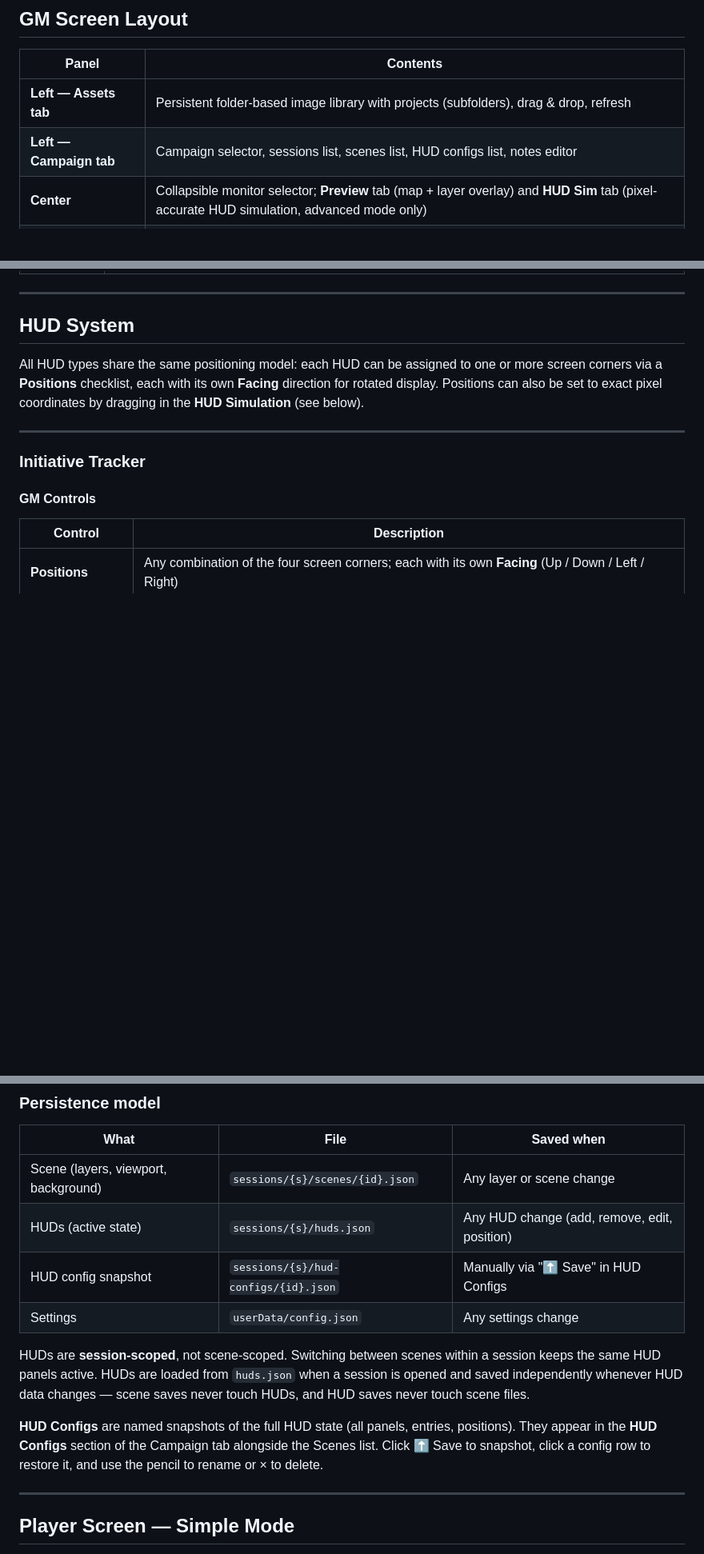
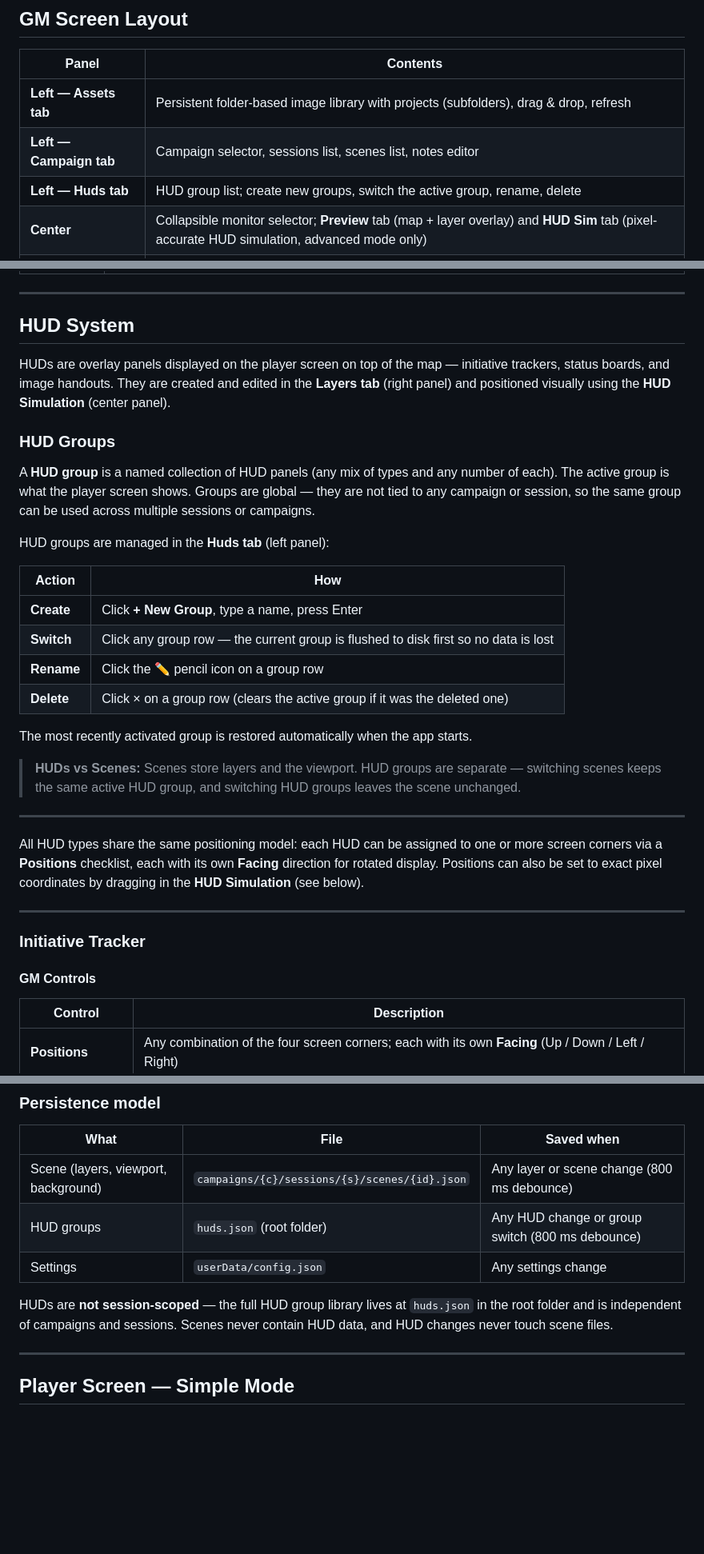
Before and after one commit to Nightbro/tavern-screen, a Markdown page: README.md, 3 parts joined by grey strips. Shown at 80% size. Rendered like a GitHub page; blank space fills up the shorter version.

Commit message:
docs: update README with HUD groups system and correct file layout

```diff
--- a/README.md
+++ b/README.md
@@ -121,7 +121,8 @@ Output is in the `dist/` folder:
 | Panel | Contents |
 |-------|----------|
 | **Left — Assets tab** | Persistent folder-based image library with projects (subfolders), drag & drop, refresh |
-| **Left — Campaign tab** | Campaign selector, sessions list, scenes list, HUD configs list, notes editor |
+| **Left — Campaign tab** | Campaign selector, sessions list, scenes list, notes editor |
+| **Left — Huds tab** | HUD group list; create new groups, switch the active group, rename, delete |
 | **Center** | Collapsible monitor selector; **Preview** tab (map + layer overlay) and **HUD Sim** tab (pixel-accurate HUD simulation, advanced mode only) |
 | **Right — Screen tab** | DPI calibration, zoom |
 | **Right — Layers tab** | Grid (collapsible), screen mode toggle, viewport zoom, layer stack, layer detail editor, HUD management |
@@ -145,6 +146,27 @@ The **Grid** section at the top of the Layers tab is collapsible — click the t
 ---
 
 ## HUD System
+
+HUDs are overlay panels displayed on the player screen on top of the map — initiative trackers, status boards, and image handouts. They are created and edited in the **Layers tab** (right panel) and positioned visually using the **HUD Simulation** (center panel).
+
+### HUD Groups
+
+A **HUD group** is a named collection of HUD panels (any mix of types and any number of each). The active group is what the player screen shows. Groups are global — they are not tied to any campaign or session, so the same group can be used across multiple sessions or campaigns.
+
+HUD groups are managed in the **Huds tab** (left panel):
+
+| Action | How |
+|--------|-----|
+| **Create** | Click **+ New Group**, type a name, press Enter |
+| **Switch** | Click any group row — the current group is flushed to disk first so no data is lost |
+| **Rename** | Click the ✏ pencil icon on a group row |
+| **Delete** | Click × on a group row (clears the active group if it was the deleted one) |
+
+The most recently activated group is restored automatically when the app starts.
+
+> **HUDs vs Scenes:** Scenes store layers and the viewport. HUD groups are separate — switching scenes keeps the same active HUD group, and switching HUD groups leaves the scene unchanged.
+
+---
 
 All HUD types share the same positioning model: each HUD can be assigned to one or more screen corners via a **Positions** checklist, each with its own **Facing** direction for rotated display. Positions can also be set to exact pixel coordinates by dragging in the **HUD Simulation** (see below).
 
@@ -322,14 +342,11 @@ Campaigns and sessions are stored alongside the map library under the same root
 
 | What | File | Saved when |
 |------|------|-----------|
-| Scene (layers, viewport, background) | `sessions/{s}/scenes/{id}.json` | Any layer or scene change |
-| HUDs (active state) | `sessions/{s}/huds.json` | Any HUD change (add, remove, edit, position) |
-| HUD config snapshot | `sessions/{s}/hud-configs/{id}.json` | Manually via "⬆ Save" in HUD Configs |
+| Scene (layers, viewport, background) | `campaigns/{c}/sessions/{s}/scenes/{id}.json` | Any layer or scene change (800 ms debounce) |
+| HUD groups | `huds.json` (root folder) | Any HUD change or group switch (800 ms debounce) |
 | Settings | `userData/config.json` | Any settings change |
 
-HUDs are **session-scoped**, not scene-scoped. Switching between scenes within a session keeps the same HUD panels active. HUDs are loaded from `huds.json` when a session is opened and saved independently whenever HUD data changes — scene saves never touch HUDs, and HUD saves never touch scene files.
-
-**HUD Configs** are named snapshots of the full HUD state (all panels, entries, positions). They appear in the **HUD Configs** section of the Campaign tab alongside the Scenes list. Click ⬆ Save to snapshot, click a config row to restore it, and use the pencil to rename or × to delete.
+HUDs are **not session-scoped** — the full HUD group library lives at `huds.json` in the root folder and is independent of campaigns and sessions. Scenes never contain HUD data, and HUD changes never touch scene files.
 
 ---
 
```
Also changed, not shown: other parts of README.md (+2 -4 lines).
